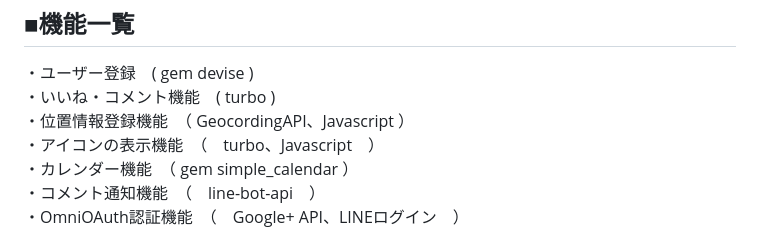
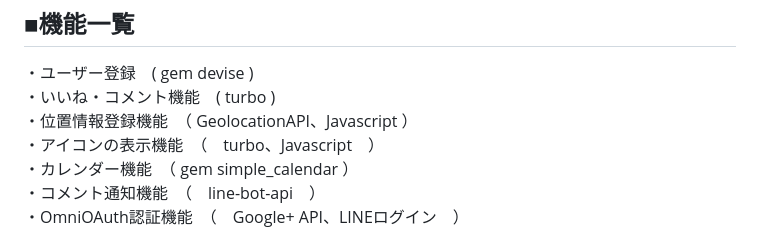
Before and after one commit to CarBoss1996/kousienNow, a Markdown page: README.md, the part around the change. GitHub-like rendering.

```diff
--- a/README.md
+++ b/README.md
@@ -15,7 +15,7 @@
 <h2>■機能一覧</h2>
 ・ユーザー登録　( gem devise )<br>
 ・いいね・コメント機能　( turbo )<br>
-・位置情報登録機能　（ GeocordingAPI、Javascript ）<br>
+・位置情報登録機能　（ GeolocationAPI、Javascript ）<br>
 ・アイコンの表示機能　（　turbo、Javascript　）<br>
 ・カレンダー機能　（ gem simple_calendar ）<br>
 ・コメント通知機能　（　line-bot-api　）<br>
```
